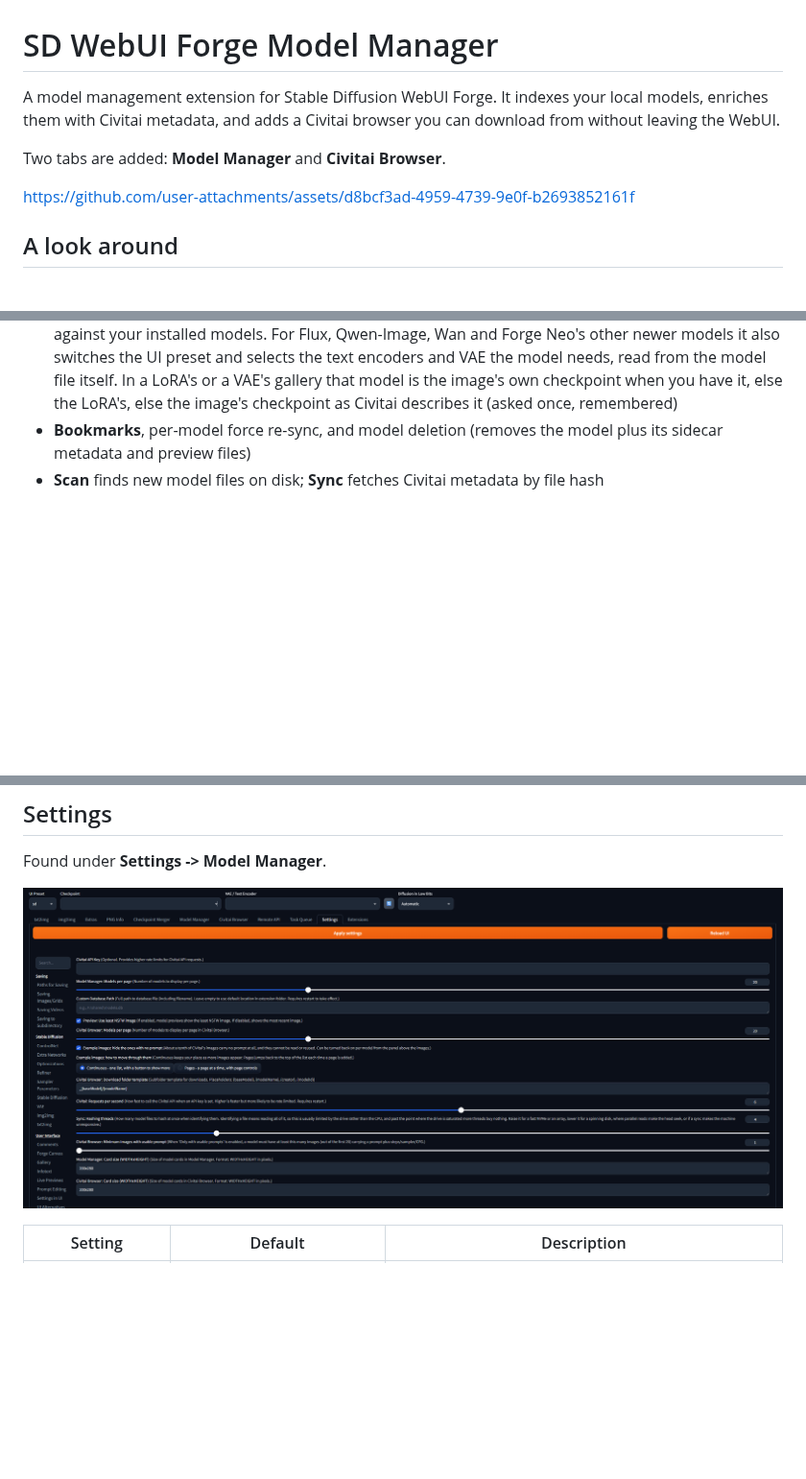
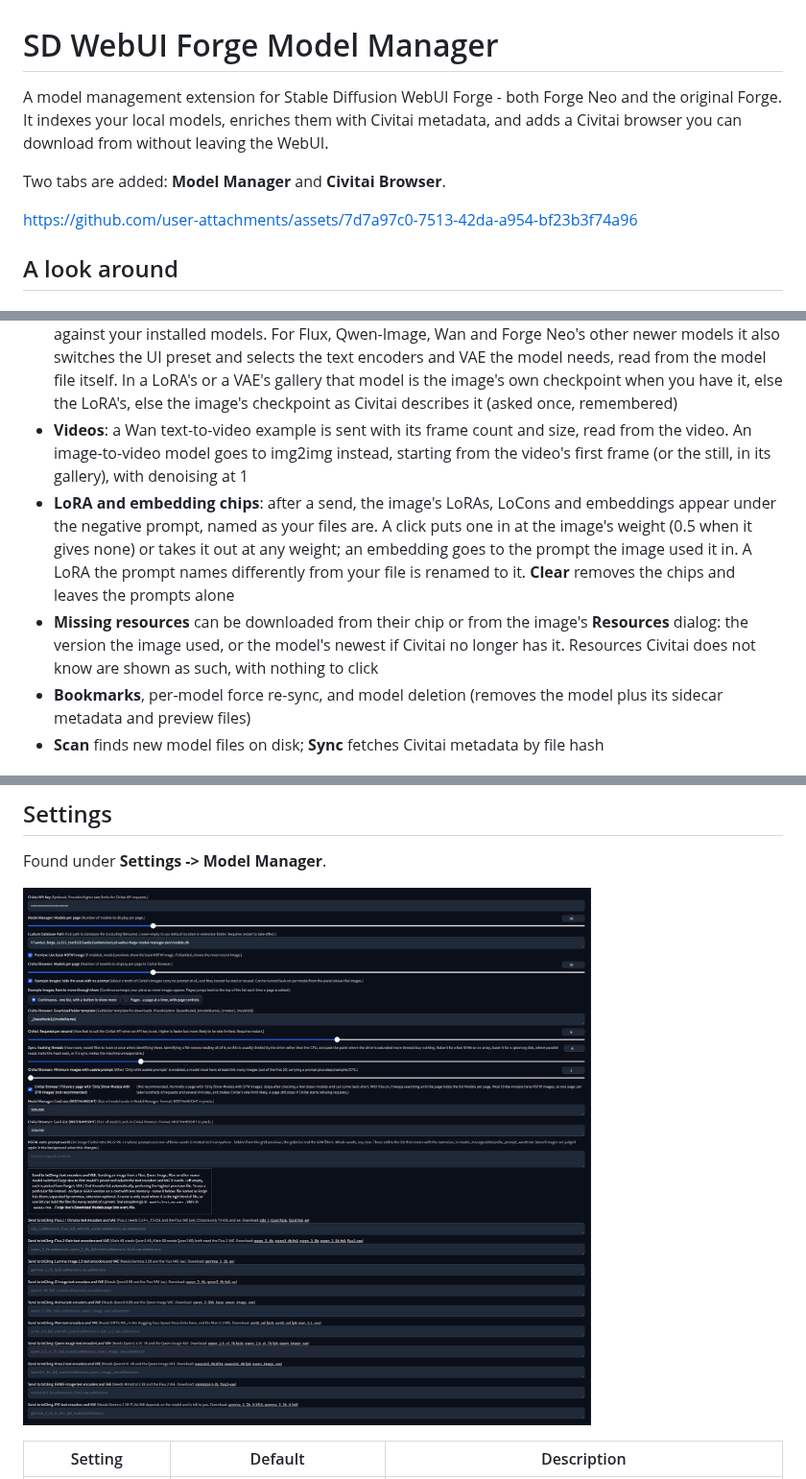
Before and after one commit to therestlesscat/sd-webui-forge-model-manager, a Markdown page: README.md, 3 parts joined by grey strips. Shown at 96% size. Drawn GitHub-style; pictures changed too: docs/images/settings.png; blank space fills up the shorter version.

```diff
--- a/README.md
+++ b/README.md
@@ -1,12 +1,12 @@
 # SD WebUI Forge Model Manager
 
-A model management extension for Stable Diffusion WebUI Forge. It indexes your local
-models, enriches them with Civitai metadata, and adds a Civitai browser you can download
-from without leaving the WebUI.
+A model management extension for Stable Diffusion WebUI Forge - both Forge Neo and the
+original Forge. It indexes your local models, enriches them with Civitai metadata, and
+adds a Civitai browser you can download from without leaving the WebUI.
 
 Two tabs are added: **Model Manager** and **Civitai Browser**.
 
-https://github.com/user-attachments/assets/d8bcf3ad-4959-4739-9e0f-b2693852161f
+https://github.com/user-attachments/assets/7d7a97c0-7513-42da-a954-bf23b3f74a96
 
 ## A look around
 
@@ -83,6 +86,17 @@ Browse and organize the models already on disk.
   encoders and VAE the model needs, read from the model file itself. In a LoRA's or a
   VAE's gallery that model is the image's own checkpoint when you have it, else the
   LoRA's, else the image's checkpoint as Civitai describes it (asked once, remembered)
+- **Videos**: a Wan text-to-video example is sent with its frame count and size, read
+  from the video. An image-to-video model goes to img2img instead, starting from the
+  video's first frame (or the still, in its gallery), with denoising at 1
+- **LoRA and embedding chips**: after a send, the image's LoRAs, LoCons and embeddings
+  appear under the negative prompt, named as your files are. A click puts one in at the
+  image's weight (0.5 when it gives none) or takes it out at any weight; an embedding
+  goes to the prompt the image used it in. A LoRA the prompt names differently from
+  your file is renamed to it. **Clear** removes the chips and leaves the prompts alone
+- **Missing resources** can be downloaded from their chip or from the image's
+  **Resources** dialog: the version the image used, or the model's newest if Civitai no
+  longer has it. Resources Civitai does not know are shown as such, with nothing to click
 - **Bookmarks**, per-model force re-sync, and model deletion (removes the model plus its
   sidecar metadata and preview files)
 - **Scan** finds new model files on disk; **Sync** fetches Civitai metadata by file hash
```
Also changed, not shown: other parts of README.md (+13 -6 lines), 4 other files.
